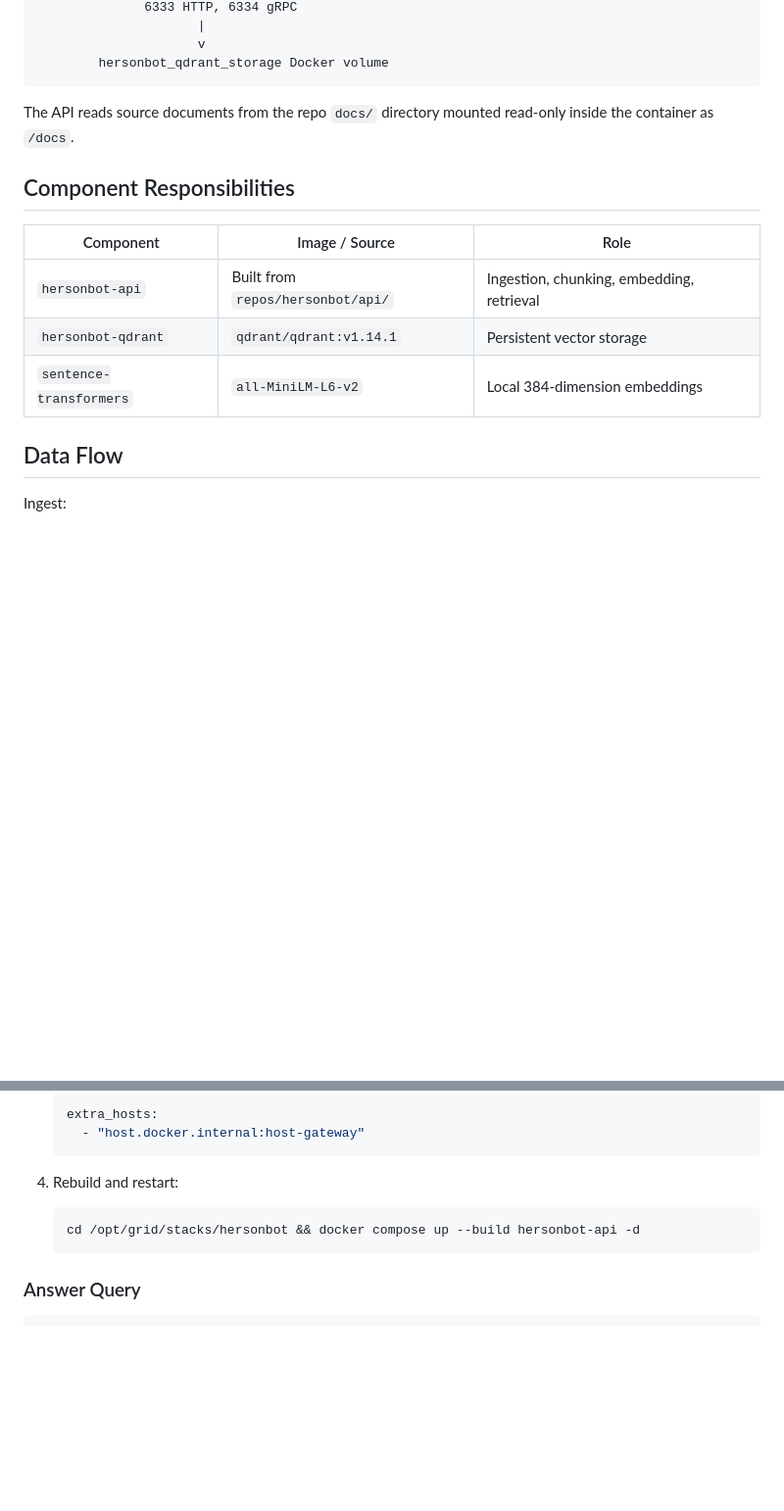
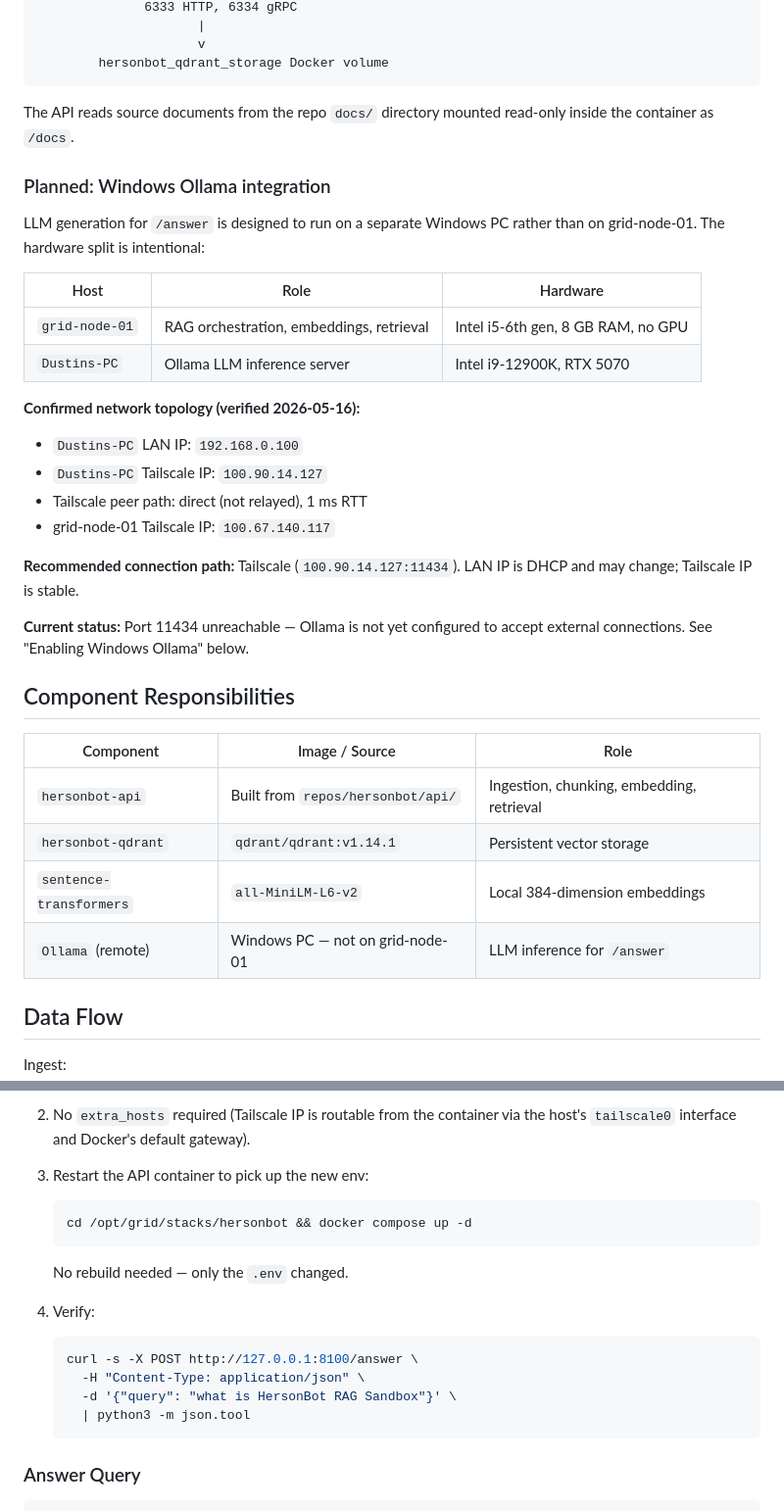
Before and after one commit to diese-tech/hersonbot-rag-sandbox, a Markdown page: RUNBOOK.md, 2 parts joined by grey strips. Shown at 98% size. Drawn GitHub-style; blank space fills up the shorter version.

````diff
--- a/RUNBOOK.md
+++ b/RUNBOOK.md
@@ -31,6 +31,29 @@ operator / scripts
 The API reads source documents from the repo `docs/` directory mounted read-only
 inside the container as `/docs`.
 
+### Planned: Windows Ollama integration
+
+LLM generation for `/answer` is designed to run on a separate Windows PC rather
+than on grid-node-01. The hardware split is intentional:
+
+| Host | Role | Hardware |
+| --- | --- | --- |
+| `grid-node-01` | RAG orchestration, embeddings, retrieval | Intel i5-6th gen, 8 GB RAM, no GPU |
+| `Dustins-PC` | Ollama LLM inference server | Intel i9-12900K, RTX 5070 |
+
+**Confirmed network topology (verified 2026-05-16):**
+
+- `Dustins-PC` LAN IP: `192.168.0.100`
+- `Dustins-PC` Tailscale IP: `100.90.14.127`
+- Tailscale peer path: direct (not relayed), 1 ms RTT
+- grid-node-01 Tailscale IP: `100.67.140.117`
+
+**Recommended connection path:** Tailscale (`100.90.14.127:11434`).
+LAN IP is DHCP and may change; Tailscale IP is stable.
+
+**Current status:** Port 11434 unreachable — Ollama is not yet configured to
+accept external connections. See "Enabling Windows Ollama" below.
+
 ## Component Responsibilities
 
 | Component | Image / Source | Role |
@@ -38,6 +61,7 @@ inside the container as `/docs`.
 | `hersonbot-api` | Built from `repos/hersonbot/api/` | Ingestion, chunking, embedding, retrieval |
 | `hersonbot-qdrant` | `qdrant/qdrant:v1.14.1` | Persistent vector storage |
 | `sentence-transformers` | `all-MiniLM-L6-v2` | Local 384-dimension embeddings |
+| `Ollama` (remote) | Windows PC — not on grid-node-01 | LLM inference for `/answer` |
 
 ## Data Flow
 
@@ -321,13 +417,22 @@ is not set in the stack `.env`.
 
-   ```yaml
-   extra_hosts:
-     - "host.docker.internal:host-gateway"
+2. No `extra_hosts` required (Tailscale IP is routable from the container via
+   the host's `tailscale0` interface and Docker's default gateway).
+
+3. Restart the API container to pick up the new env:
+
+   ```bash
+   cd /opt/grid/stacks/hersonbot && docker compose up -d
    ```
 
-4. Rebuild and restart:
+   No rebuild needed — only the `.env` changed.
+
+4. Verify:
 
    ```bash
-   cd /opt/grid/stacks/hersonbot && docker compose up --build hersonbot-api -d
+   curl -s -X POST http://127.0.0.1:8100/answer \
+     -H "Content-Type: application/json" \
+     -d '{"query": "what is HersonBot RAG Sandbox"}' \
+     | python3 -m json.tool
    ```
 
 ### Answer Query
````
Also changed, not shown: other parts of RUNBOOK.md (+82 -10 lines).
